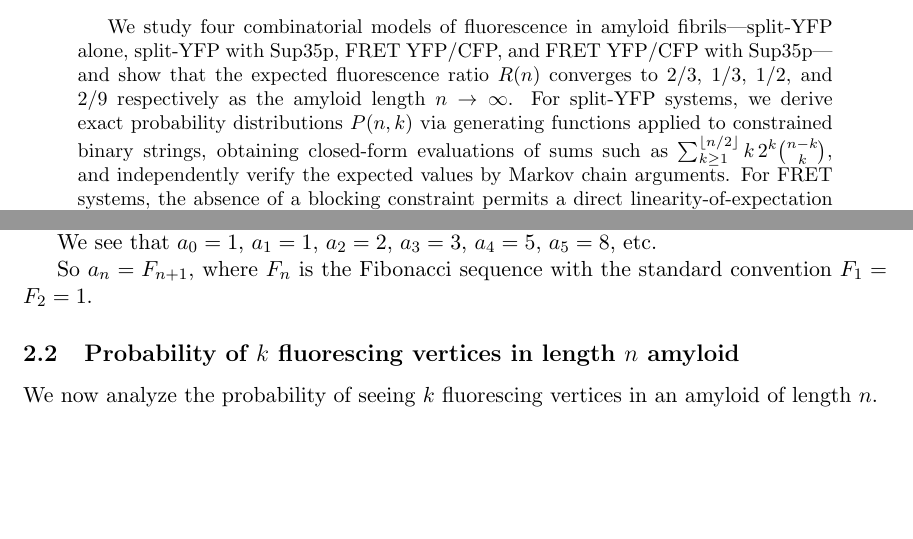
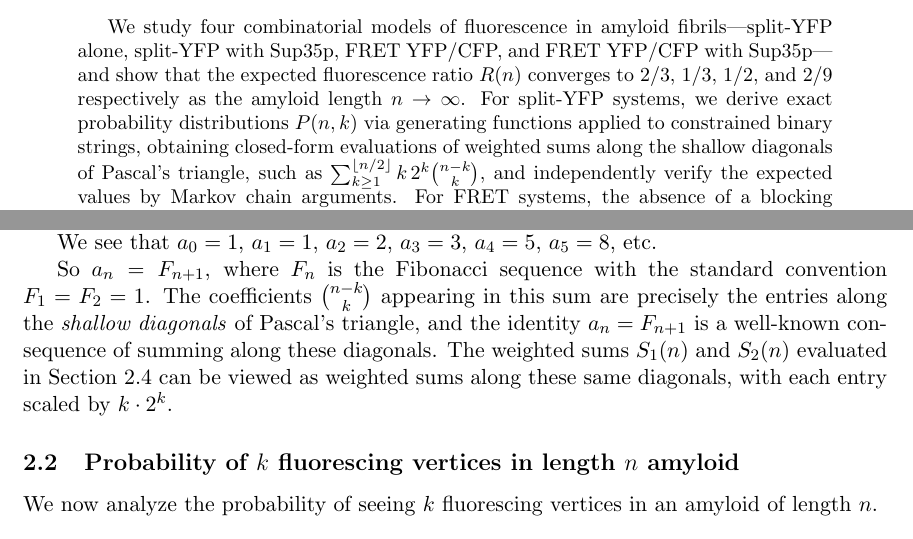
Before and after one commit to danielchen0/amyloids, a LaTeX paper (main.tex): two parts of pages 1 and 4 of 23, joined at a grey line, cut so that both start at the same text, the shorter picture padded with empty space. Compiled offline with pdfLaTeX.

Commit message:
Add shallow diagonals of Pascal's triangle connection

```diff
--- a/main.tex
+++ b/main.tex
@@ -83,7 +83,7 @@
 \maketitle
 
 \begin{abstract}
-We study four combinatorial models of fluorescence in amyloid fibrils---split-YFP alone, split-YFP with Sup35p, FRET YFP/CFP, and FRET YFP/CFP with Sup35p---and show that the expected fluorescence ratio $R(n)$ converges to $2/3$, $1/3$, $1/2$, and $2/9$ respectively as the amyloid length $n \to \infty$. For split-YFP systems, we derive exact probability distributions $P(n,k)$ via generating functions applied to constrained binary strings, obtaining closed-form evaluations of sums such as $\sum_{k \ge 1}^{\lfloor n/2 \rfloor} k\, 2^k \binom{n-k}{k}$, and independently verify the expected values by Markov chain arguments. For FRET systems, the absence of a blocking constraint permits a direct linearity-of-expectation computation. All results are exact for finite $n$, not merely asymptotic.
+We study four combinatorial models of fluorescence in amyloid fibrils---split-YFP alone, split-YFP with Sup35p, FRET YFP/CFP, and FRET YFP/CFP with Sup35p---and show that the expected fluorescence ratio $R(n)$ converges to $2/3$, $1/3$, $1/2$, and $2/9$ respectively as the amyloid length $n \to \infty$. For split-YFP systems, we derive exact probability distributions $P(n,k)$ via generating functions applied to constrained binary strings, obtaining closed-form evaluations of weighted sums along the shallow diagonals of Pascal's triangle, such as $\sum_{k \ge 1}^{\lfloor n/2 \rfloor} k\, 2^k \binom{n-k}{k}$, and independently verify the expected values by Markov chain arguments. For FRET systems, the absence of a blocking constraint permits a direct linearity-of-expectation computation. All results are exact for finite $n$, not merely asymptotic.
 \end{abstract}
 
 \section{Introduction}
@@ -143,7 +143,7 @@ Since $(1-x-x^2)\sum_{n \ge 0} a_n x^n = 1$, we read off the recurrence $a_n = a
 
 We see that $a_0 = 1$, $a_1 = 1$, $a_2 = 2$, $a_3 = 3$, $a_4 = 5$, $a_5 = 8$, etc.
 
-So $a_n = F_{n+1}$, where $F_n$ is the Fibonacci sequence with the standard convention $F_1 = F_2 = 1$.
+So $a_n = F_{n+1}$, where $F_n$ is the Fibonacci sequence with the standard convention $F_1 = F_2 = 1$. The coefficients $\binom{n-k}{k}$ appearing in this sum are precisely the entries along the \textit{shallow diagonals} of Pascal's triangle, and the identity $a_n = F_{n+1}$ is a well-known consequence of summing along these diagonals. The weighted sums $S_1(n)$ and $S_2(n)$ evaluated in Section 2.4 can be viewed as weighted sums along these same diagonals, with each entry scaled by $k \cdot 2^k$.
 
 \subsection{Probability of $k$ fluorescing vertices in length $n$ amyloid }
 
```
Also changed, not shown: 1 other file.
